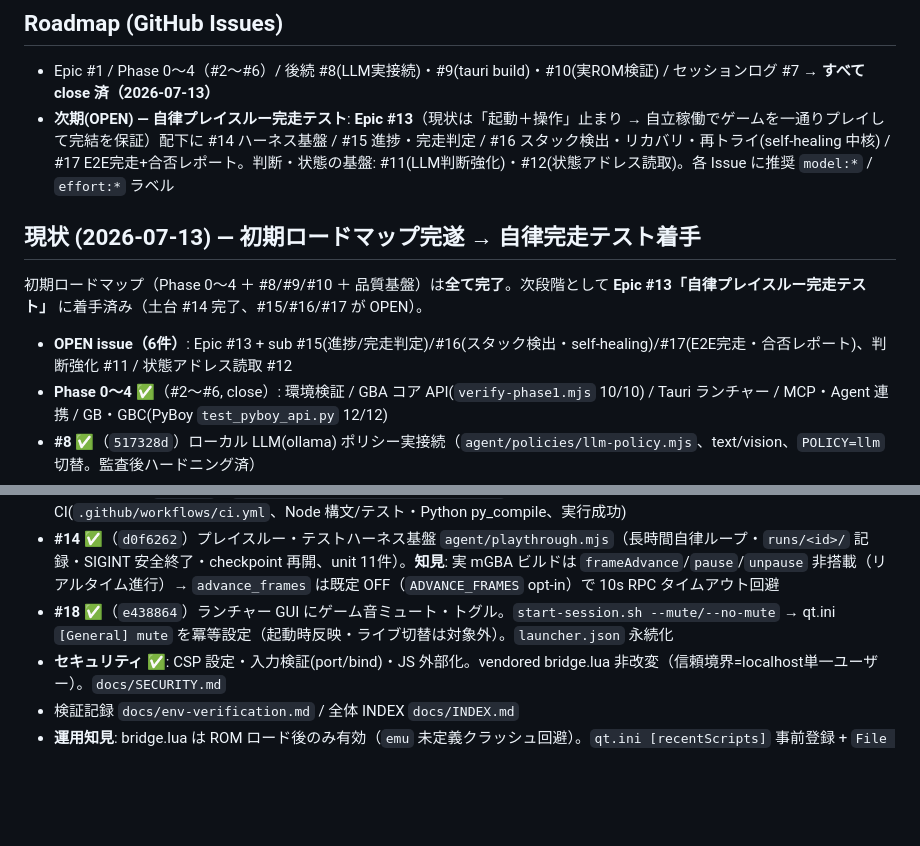
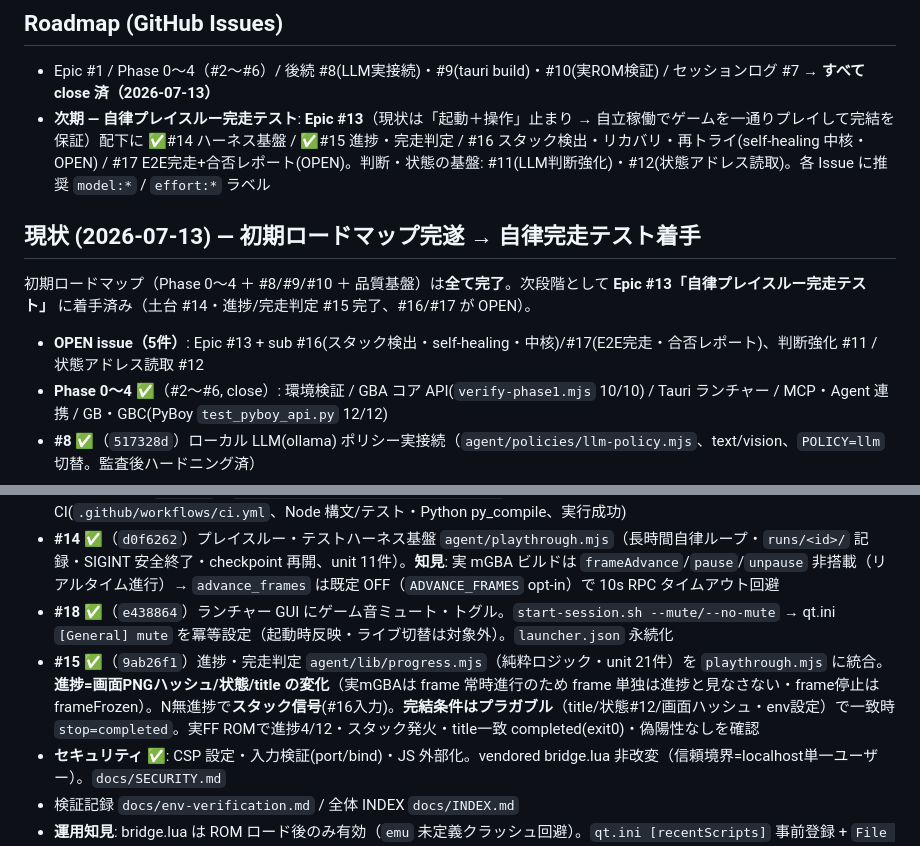
Before and after one commit to shoya-sue/gba-agent-toolkit, a Markdown page: CLAUDE.md, 2 parts joined by grey strips. GitHub-like rendering; blank space fills up the shorter version.

Commit message:
docs: #15（進捗・完走判定）完了を反映
- 現状/Roadmap に #15 完了を追記、OPEN issue を 5件（#11/#12/#13/#16/#17）に更新
- Epic #13 は #14/#15 完了・#16(中核)/#17 が残

```diff
--- a/CLAUDE.md
+++ b/CLAUDE.md
@@ -22,11 +22,11 @@ docs/           # ロードマップ・手順書・検証記録
 
 ## Roadmap (GitHub Issues)
 - Epic #1 / Phase 0〜4（#2〜#6）/ 後続 #8(LLM実接続)・#9(tauri build)・#10(実ROM検証) / セッションログ #7 → **すべて close 済（2026-07-13）**
-- **次期(OPEN) — 自律プレイスルー完走テスト**: **Epic #13**（現状は「起動＋操作」止まり → 自立稼働でゲームを一通りプレイして完結を保証）配下に #14 ハーネス基盤 / #15 進捗・完走判定 / #16 スタック検出・リカバリ・再トライ(self-healing 中核) / #17 E2E完走+合否レポート。判断・状態の基盤: #11(LLM判断強化)・#12(状態アドレス読取)。各 Issue に推奨 `model:*` / `effort:*` ラベル
+- **次期 — 自律プレイスルー完走テスト**: **Epic #13**（現状は「起動＋操作」止まり → 自立稼働でゲームを一通りプレイして完結を保証）配下に ✅#14 ハーネス基盤 / ✅#15 進捗・完走判定 / #16 スタック検出・リカバリ・再トライ(self-healing 中核・OPEN) / #17 E2E完走+合否レポート(OPEN)。判断・状態の基盤: #11(LLM判断強化)・#12(状態アドレス読取)。各 Issue に推奨 `model:*` / `effort:*` ラベル
 
 ## 現状 (2026-07-13) — 初期ロードマップ完遂 → 自律完走テスト着手
-初期ロードマップ（Phase 0〜4 ＋ #8/#9/#10 ＋ 品質基盤）は**全て完了**。次段階として **Epic #13「自律プレイスルー完走テスト」** に着手済み（土台 #14 完了、#15/#16/#17 が OPEN）。
-- **OPEN issue（6件）**: Epic #13 + sub #15(進捗/完走判定)/#16(スタック検出・self-healing)/#17(E2E完走・合否レポート)、判断強化 #11 / 状態アドレス読取 #12
+初期ロードマップ（Phase 0〜4 ＋ #8/#9/#10 ＋ 品質基盤）は**全て完了**。次段階として **Epic #13「自律プレイスルー完走テスト」** に着手済み（土台 #14・進捗/完走判定 #15 完了、#16/#17 が OPEN）。
+- **OPEN issue（5件）**: Epic #13 + sub #16(スタック検出・self-healing・中核)/#17(E2E完走・合否レポート)、判断強化 #11 / 状態アドレス読取 #12
 - **Phase 0〜4 ✅**（#2〜#6, close）: 環境検証 / GBA コア API(`verify-phase1.mjs` 10/10) / Tauri ランチャー / MCP・Agent 連携 / GB・GBC(PyBoy `test_pyboy_api.py` 12/12)
 - **#8 ✅**（`517328d`）ローカル LLM(ollama) ポリシー実接続（`agent/policies/llm-policy.mjs`、text/vision、`POLICY=llm` 切替。監査後ハードニング済）
 - **#9 ✅**（`baf0e8d`）`tauri build` で `.app`/`.dmg` バンドル。**空白パスで Lua `require("json")` 破綻→空白なしパス（`~/.config/gba-agent-toolkit/mgba-bridge/`）へ stage** する対策
@@ -34,6 +34,7 @@ docs/           # ロードマップ・手順書・検証記録
 - **品質基盤 ✅**（`9b26b3e`）`agent/policies/llm-policy.test.mjs`(node:test 21件) + GitHub Actions CI(`.github/workflows/ci.yml`、Node 構文/テスト・Python py_compile、実行成功)
 - **#14 ✅**（`d0f6262`）プレイスルー・テストハーネス基盤 `agent/playthrough.mjs`（長時間自律ループ・`runs/<id>/` 記録・SIGINT 安全終了・checkpoint 再開、unit 11件）。**知見**: 実 mGBA ビルドは `frameAdvance`/`pause`/`unpause` 非搭載（リアルタイム進行）→ `advance_frames` は既定 OFF（`ADVANCE_FRAMES` opt-in）で 10s RPC タイムアウト回避
 - **#18 ✅**（`e438864`）ランチャー GUI にゲーム音ミュート・トグル。`start-session.sh --mute/--no-mute` → qt.ini `[General] mute` を冪等設定（起動時反映・ライブ切替は対象外）。`launcher.json` 永続化
+- **#15 ✅**（`9ab26f1`）進捗・完走判定 `agent/lib/progress.mjs`（純粋ロジック・unit 21件）を `playthrough.mjs` に統合。**進捗=画面PNGハッシュ/状態/title の変化**（実mGBAは frame 常時進行のため frame 単独は進捗と見なさない・frame停止は frameFrozen）。N無進捗で**スタック信号**(#16入力)。**完結条件はプラガブル**（title/状態#12/画面ハッシュ・env設定）で一致時 `stop=completed`。実FF ROMで進捗4/12・スタック発火・title一致 completed(exit0)・偽陽性なしを確認
 - **セキュリティ ✅**: CSP 設定・入力検証(port/bind)・JS 外部化。vendored bridge.lua 非改変（信頼境界=localhost単一ユーザー）。`docs/SECURITY.md`
 - 検証記録 `docs/env-verification.md` / 全体 INDEX `docs/INDEX.md`
 - **運用知見**: bridge.lua は ROM ロード後のみ有効（`emu` 未定義クラッシュ回避）。`qt.ini [recentScripts]` 事前登録 + `File > Load recent script` の AX クリックで自動ロード可（画面ロック中も可）
```
